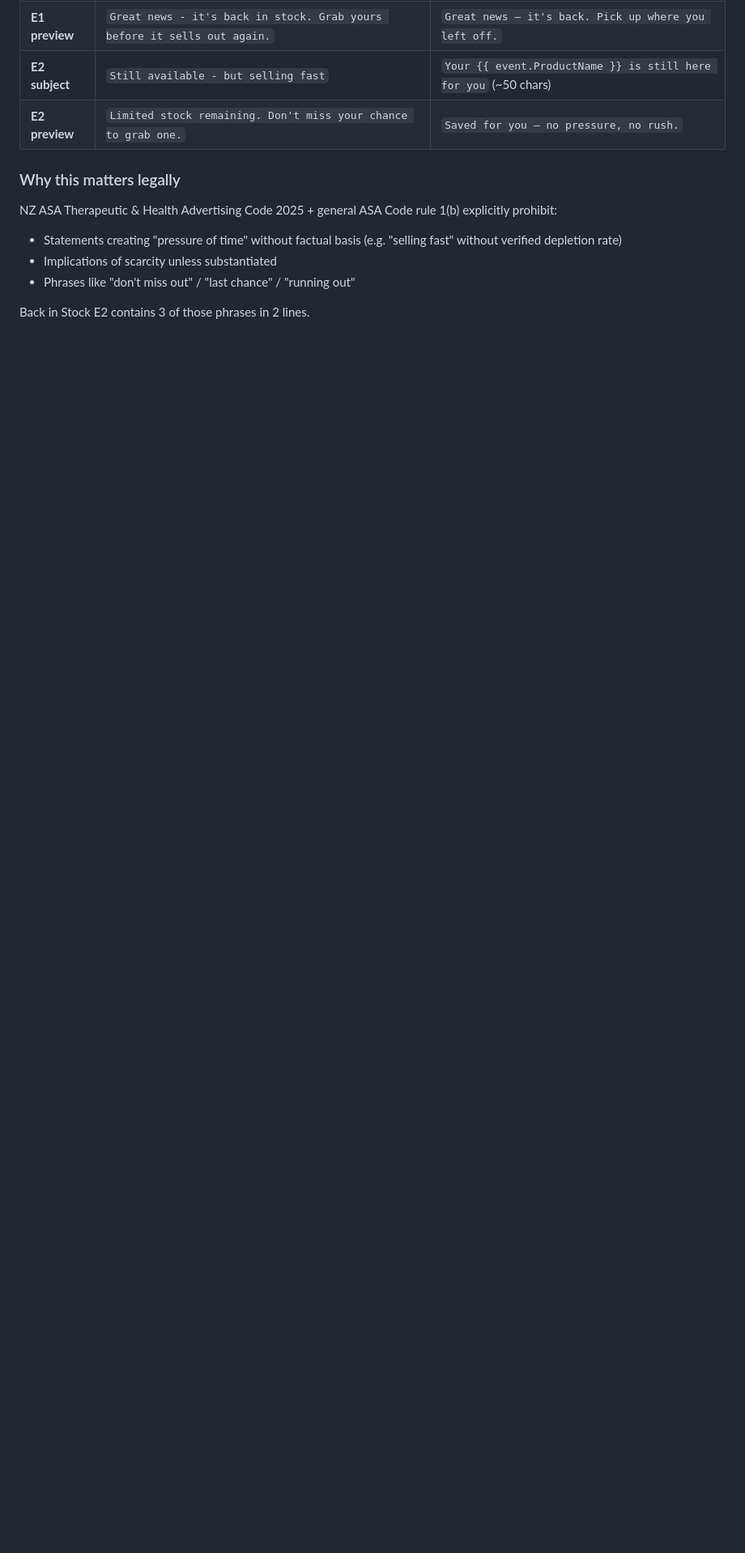
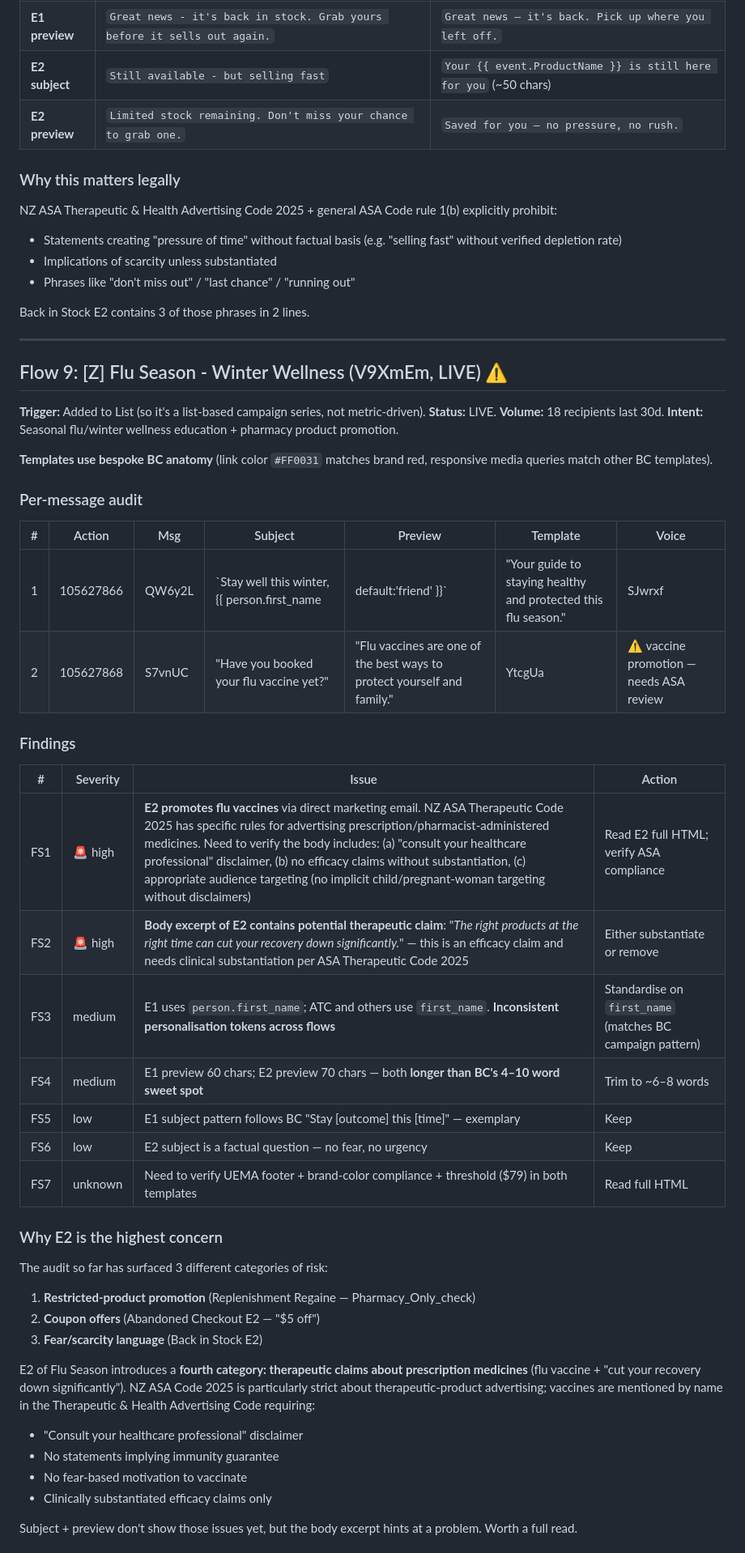
Before and after one commit to harpreets0606-del/pantrypilot, a Markdown page: klaviyo/FLOWS_AUDIT.md, the part around one of its changes. Shown at 81% size. GitHub-like rendering; blank space fills up the shorter version.

Commit message:
Audit Flu Season — therapeutic-claim risk in vaccine email
[Z] Flu Season - Winter Wellness (V9XmEm, LIVE) audit, 2 emails:

E1 "Stay well this winter, {{ person.first_name }}" — exemplary BC
pattern. E2 "Have you booked your flu vaccine yet?" — factual subject,
no fear, but body excerpt contains potential therapeutic claim:
"The right products at the right time can cut your recovery down
significantly." This is an efficacy claim needing clinical
substantiation per ASA Therapeutic Code 2025.

E2 also promotes flu vaccines via direct marketing, which has specific
ASA rules requiring "consult your healthcare professional" disclaimer
and no immunity-guarantee implications. Need to read full E2 HTML to
verify compliance.

Inconsistency: this flow uses person.first_name; other flows use
first_name. Standardise.

Surfaces a 4th category of risk in the audit (after
restricted-products / coupons / fear-language): therapeutic claims
about prescription/pharmacist medicines.

https://claude.ai/code/session_01FUtQGiGPWcuTtBMbpWm5HK

```diff
--- a/klaviyo/FLOWS_AUDIT.md
+++ b/klaviyo/FLOWS_AUDIT.md
@@ -477,3 +477,47 @@ NZ ASA Therapeutic & Health Advertising Code 2025 + general ASA Code rule 1(b) e
 
 Back in Stock E2 contains 3 of those phrases in 2 lines.
 
+---
+
+## Flow 9: [Z] Flu Season - Winter Wellness (V9XmEm, LIVE) ⚠️
+
+**Trigger:** Added to List (so it's a list-based campaign series, not metric-driven). **Status:** LIVE. **Volume:** 18 recipients last 30d.
+**Intent:** Seasonal flu/winter wellness education + pharmacy product promotion.
+
+**Templates use bespoke BC anatomy** (link color `#FF0031` matches brand red, responsive media queries match other BC templates).
+
+### Per-message audit
+
+| # | Action | Msg | Subject | Preview | Template | Voice |
+|---|---|---|---|---|---|---|
+| 1 | 105627866 | QW6y2L | `Stay well this winter, {{ person.first_name|default:'friend' }}` | "Your guide to staying healthy and protected this flu season." | SJwrxf | ✅ BC pattern "[Verb] [benefit]"; warm, factual |
+| 2 | 105627868 | S7vnUC | "Have you booked your flu vaccine yet?" | "Flu vaccines are one of the best ways to protect yourself and family." | YtcgUa | ⚠️ vaccine promotion — needs ASA review |
+
+### Findings
+
+| # | Severity | Issue | Action |
+|---|---|---|---|
+| FS1 | 🚨 high | **E2 promotes flu vaccines** via direct marketing email. NZ ASA Therapeutic Code 2025 has specific rules for advertising prescription/pharmacist-administered medicines. Need to verify the body includes: (a) "consult your healthcare professional" disclaimer, (b) no efficacy claims without substantiation, (c) appropriate audience targeting (no implicit child/pregnant-woman targeting without disclaimers) | Read E2 full HTML; verify ASA compliance |
+| FS2 | 🚨 high | **Body excerpt of E2 contains potential therapeutic claim**: "*The right products at the right time can cut your recovery down significantly.*" — this is an efficacy claim and needs clinical substantiation per ASA Therapeutic Code 2025 | Either substantiate or remove |
+| FS3 | medium | E1 uses `person.first_name`; ATC and others use `first_name`. **Inconsistent personalisation tokens across flows** | Standardise on `first_name` (matches BC campaign pattern) |
+| FS4 | medium | E1 preview 60 chars; E2 preview 70 chars — both **longer than BC's 4–10 word sweet spot** | Trim to ~6–8 words |
+| FS5 | low | E1 subject pattern follows BC "Stay [outcome] this [time]" — exemplary | Keep |
+| FS6 | low | E2 subject is a factual question — no fear, no urgency | Keep |
+| FS7 | unknown | Need to verify UEMA footer + brand-color compliance + threshold ($79) in both templates | Read full HTML |
+
+### Why E2 is the highest concern
+
+The audit so far has surfaced 3 different categories of risk:
+
+1. **Restricted-product promotion** (Replenishment Regaine — Pharmacy_Only_check)
+2. **Coupon offers** (Abandoned Checkout E2 — "$5 off")
+3. **Fear/scarcity language** (Back in Stock E2)
+
+E2 of Flu Season introduces a **fourth category: therapeutic claims about prescription medicines** (flu vaccine + "cut your recovery down significantly"). NZ ASA Code 2025 is particularly strict about therapeutic-product advertising; vaccines are mentioned by name in the Therapeutic & Health Advertising Code requiring:
+- "Consult your healthcare professional" disclaimer
+- No statements implying immunity guarantee
+- No fear-based motivation to vaccinate
+- Clinically substantiated efficacy claims only
+
+Subject + preview don't show those issues yet, but the body excerpt hints at a problem. Worth a full read.
+
```
Also changed, not shown: other parts of klaviyo/FLOWS_AUDIT.md (+8 -0 lines).
